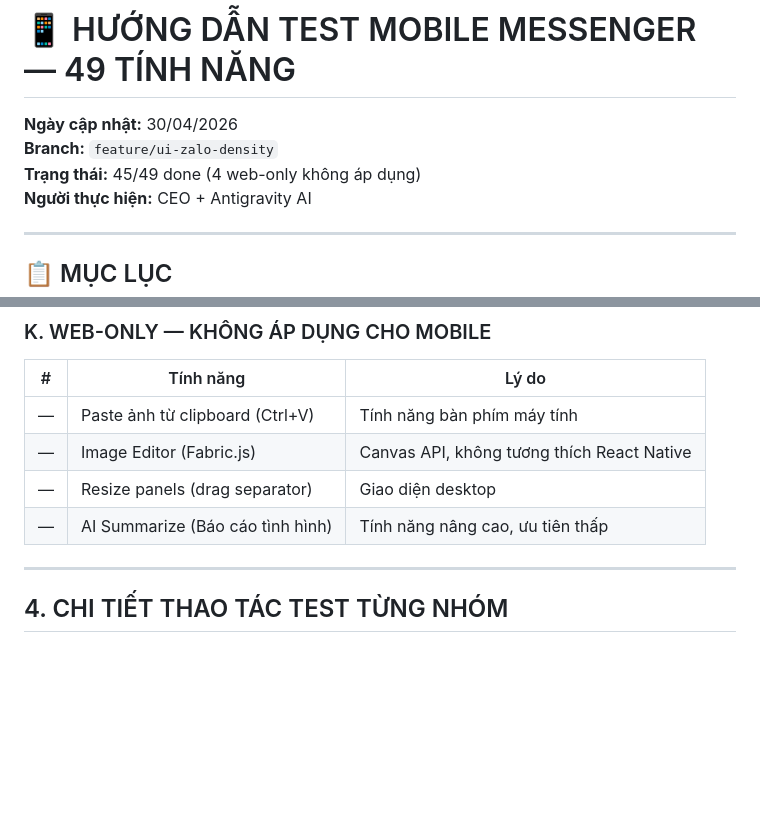
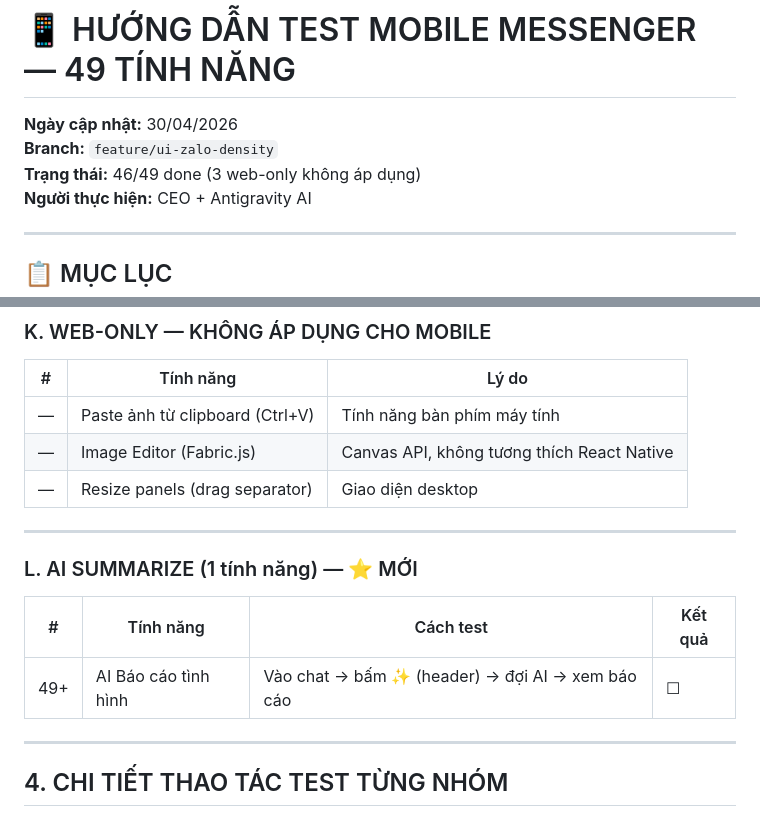
Before and after one commit to hoaiqt-web/baolam-messenger-mobile, a Markdown page: docs/MOBILE_FEATURE_TEST_GUIDE.md, 2 parts joined by grey strips. GitHub-like rendering; blank space fills up the shorter version.

Commit message:
docs: update test guide - add AI Summarize, update status to 46/49

```diff
--- a/docs/MOBILE_FEATURE_TEST_GUIDE.md
+++ b/docs/MOBILE_FEATURE_TEST_GUIDE.md
@@ -2,7 +2,7 @@
 
 **Ngày cập nhật:** 30/04/2026
 **Branch:** `feature/ui-zalo-density`
-**Trạng thái:** 45/49 done (4 web-only không áp dụng)
+**Trạng thái:** 46/49 done (3 web-only không áp dụng)
 **Người thực hiện:** CEO + Antigravity AI
 
 ---
@@ -213,7 +213,14 @@ npx expo start --clear
 | — | Paste ảnh từ clipboard (Ctrl+V) | Tính năng bàn phím máy tính |
 | — | Image Editor (Fabric.js) | Canvas API, không tương thích React Native |
 | — | Resize panels (drag separator) | Giao diện desktop |
-| — | AI Summarize (Báo cáo tình hình) | Tính năng nâng cao, ưu tiên thấp |
+
+---
+
+### L. AI SUMMARIZE (1 tính năng) — ⭐ MỚI
+
+| # | Tính năng | Cách test | Kết quả |
+|---|---|---|---|
+| 49+ | AI Báo cáo tình hình | Vào chat → bấm ✨ (header) → đợi AI → xem báo cáo | ☐ |
 
 ---
 
```
